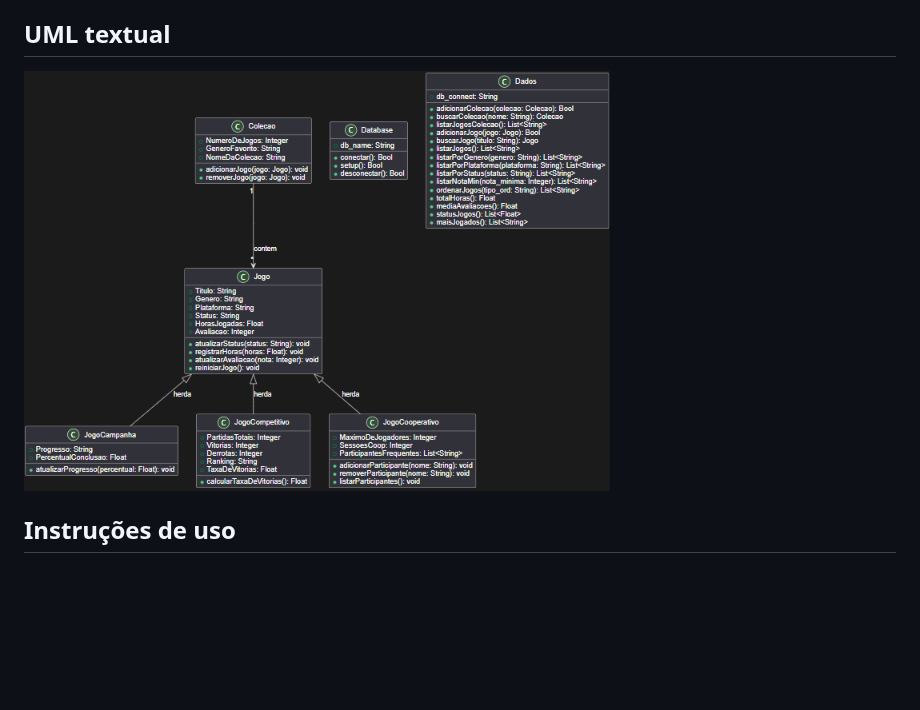
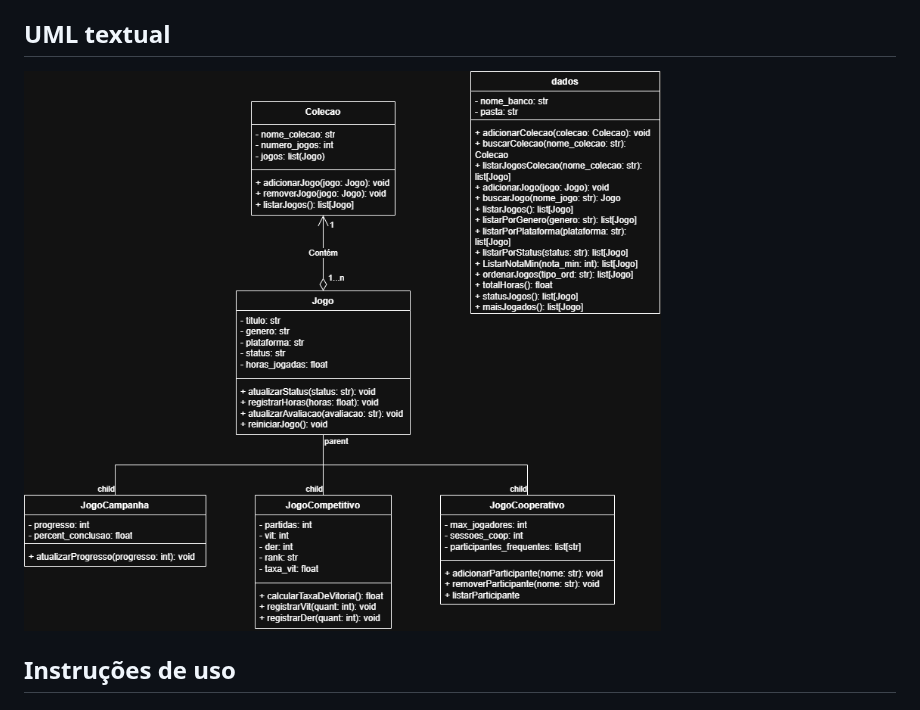
Before and after one commit to robson-arthur/Catalogo-de-Jogos, a Markdown page: README.md, the part around the change. Drawn GitHub-style; pictures changed too: docs/UML.drawio.png (added); blank space fills up the shorter version.

Commit message:
docs: atualizando UML

````diff
--- a/README.md
+++ b/README.md
@@ -65,7 +65,7 @@ Gerenciar o funcionamento de um sistema de catálogo de jogos digitais, agilizan
       - ```adicionarJogo()```, ```removerJogo()```
 
 ## UML textual
-![UML textual](src/UML.png)
+![UML textual](docs/UML.drawio.png)
 
 ## Instruções de uso
 
````
Also changed, not shown: 2 other files.
